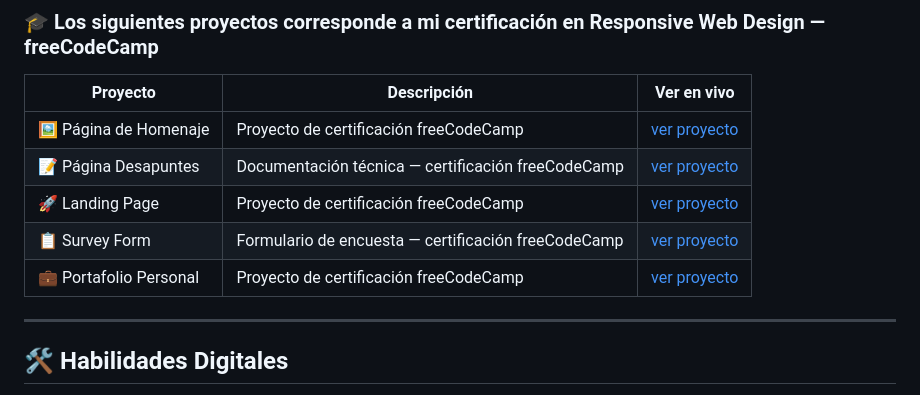
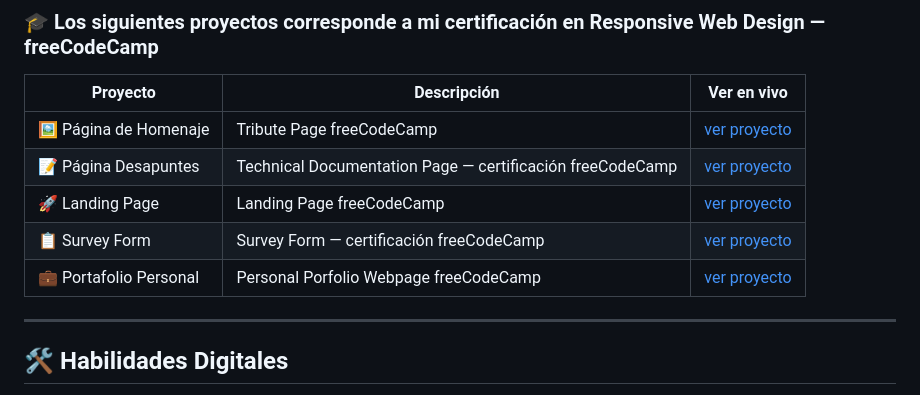
Before and after one commit to RamonTrrl/HojaDeVida-Digital, a Markdown page: README.md, the part around the change. GitHub-like rendering.

Commit message:
Update project descriptions in README.md
Corrigiendo dato en la sección del redame

```diff
--- a/README.md
+++ b/README.md
@@ -46,11 +46,11 @@ Breve descripción acerca de mí [***curriculum vitae***](https://cronicasdeilus
 
 | Proyecto | Descripción | Ver en vivo |
 | --- | --- | --- |
-| 🖼️ Página de Homenaje | Proyecto de certificación freeCodeCamp | [ver proyecto](https://ramontrrl.github.io/pagina-homenaje/) |
-| 📝 Página Desapuntes | Documentación técnica — certificación freeCodeCamp | [ver proyecto](https://ramontrrl.github.io/pagina-Desapuntes/) |
-| 🚀 Landing Page | Proyecto de certificación freeCodeCamp | [ver proyecto](https://ramontrrl.github.io/pagina-landing/) |
-| 📋 Survey Form | Formulario de encuesta — certificación freeCodeCamp | [ver proyecto](https://ramontrrl.github.io/SurveyFCC/) |
-| 💼 Portafolio Personal | Proyecto de certificación freeCodeCamp | [ver proyecto](https://ramontrrl.github.io/portfolio/) |
+| 🖼️ Página de Homenaje | Tribute Page freeCodeCamp | [ver proyecto](https://ramontrrl.github.io/pagina-homenaje/) |
+| 📝 Página Desapuntes | Technical Documentation Page — certificación freeCodeCamp | [ver proyecto](https://ramontrrl.github.io/pagina-Desapuntes/) |
+| 🚀 Landing Page | Landing Page freeCodeCamp | [ver proyecto](https://ramontrrl.github.io/pagina-landing/) |
+| 📋 Survey Form | Survey Form — certificación freeCodeCamp | [ver proyecto](https://ramontrrl.github.io/SurveyFCC/) |
+| 💼 Portafolio Personal | Personal Porfolio Webpage freeCodeCamp | [ver proyecto](https://ramontrrl.github.io/portfolio/) |
 
 ---
 
```
